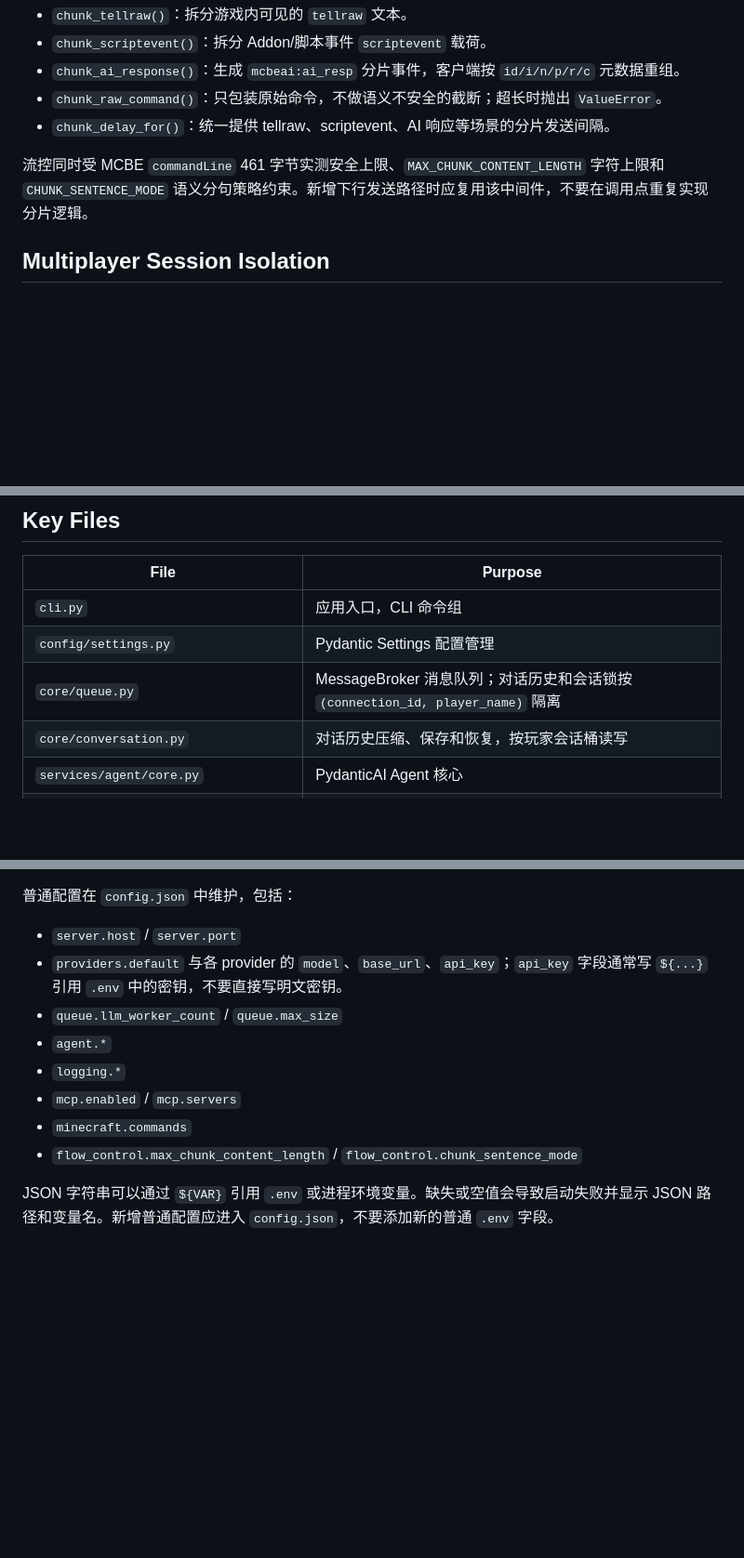
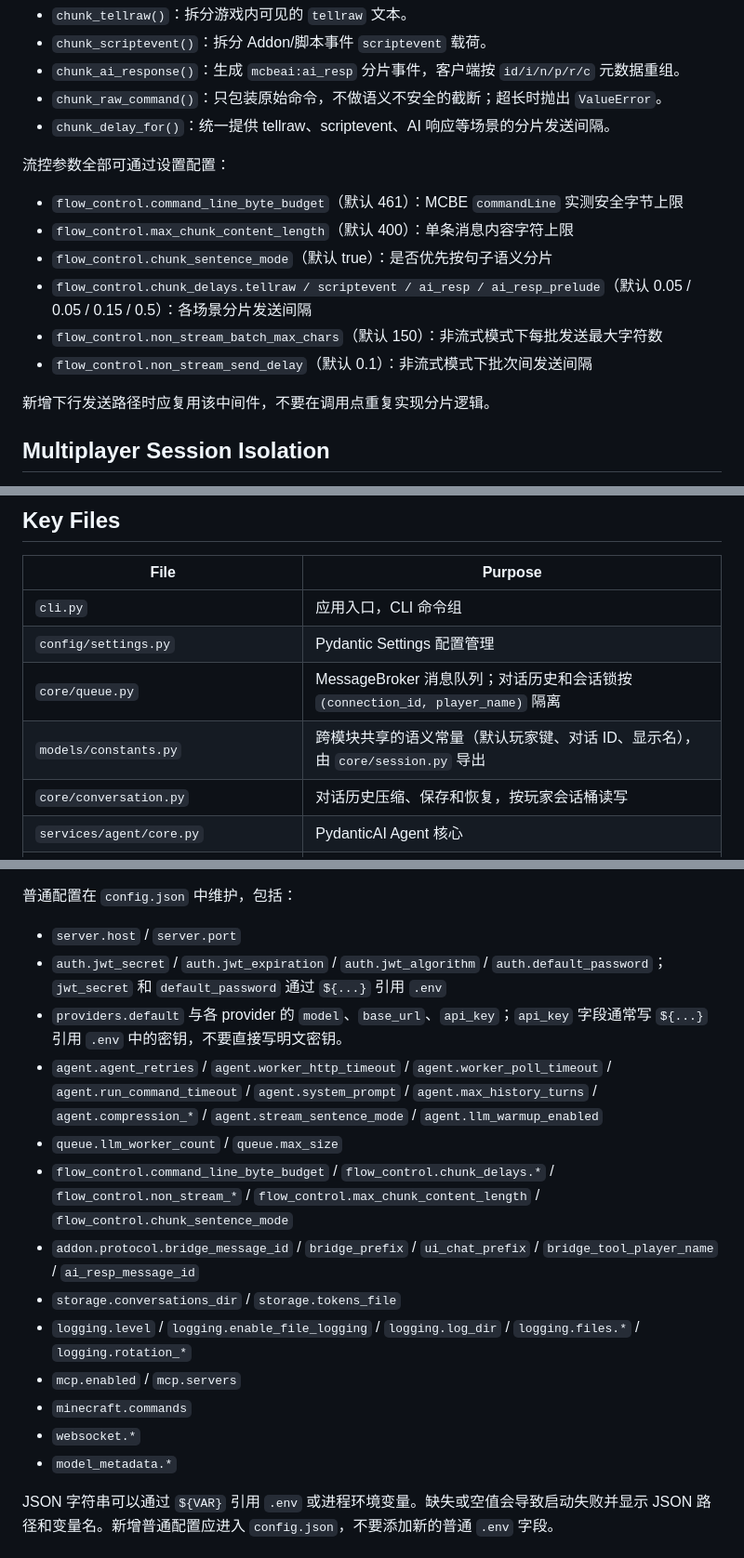
Before and after one commit to rice-awa/MCBE-AI-Agent, a Markdown page: CLAUDE.md, 3 parts joined by grey strips. Shown at 93% size. Rendered like a GitHub page; blank space fills up the shorter version.

Commit message:
docs: 更新配置文档以反映新提取的配置段

```diff
--- a/CLAUDE.md
+++ b/CLAUDE.md
@@ -52,7 +52,16 @@ Minecraft Client ←→ WebSocket Server ←→ Message Broker ←→ Agent Work
 - `chunk_raw_command()`：只包装原始命令，不做语义不安全的截断；超长时抛出 `ValueError`。
 - `chunk_delay_for()`：统一提供 tellraw、scriptevent、AI 响应等场景的分片发送间隔。
 
-流控同时受 MCBE `commandLine` 461 字节实测安全上限、`MAX_CHUNK_CONTENT_LENGTH` 字符上限和 `CHUNK_SENTENCE_MODE` 语义分句策略约束。新增下行发送路径时应复用该中间件，不要在调用点重复实现分片逻辑。
+流控参数全部可通过设置配置：
+
+- `flow_control.command_line_byte_budget`（默认 461）：MCBE `commandLine` 实测安全字节上限
+- `flow_control.max_chunk_content_length`（默认 400）：单条消息内容字符上限
+- `flow_control.chunk_sentence_mode`（默认 true）：是否优先按句子语义分片
+- `flow_control.chunk_delays.tellraw / scriptevent / ai_resp / ai_resp_prelude`（默认 0.05 / 0.05 / 0.15 / 0.5）：各场景分片发送间隔
+- `flow_control.non_stream_batch_max_chars`（默认 150）：非流式模式下每批发送最大字符数
+- `flow_control.non_stream_send_delay`（默认 0.1）：非流式模式下批次间发送间隔
+
+新增下行发送路径时应复用该中间件，不要在调用点重复实现分片逻辑。
 
 ## Multiplayer Session Isolation
 
@@ -84,6 +93,7 @@ MCBE 的 `/wsserver` 在一个世界内通常只有一条 WebSocket 连接，多
 | `cli.py` | 应用入口，CLI 命令组 |
 | `config/settings.py` | Pydantic Settings 配置管理 |
 | `core/queue.py` | MessageBroker 消息队列；对话历史和会话锁按 `(connection_id, player_name)` 隔离 |
+| `models/constants.py` | 跨模块共享的语义常量（默认玩家键、对话 ID、显示名），由 `core/session.py` 导出 |
 | `core/conversation.py` | 对话历史压缩、保存和恢复，按玩家会话桶读写 |
 | `services/agent/core.py` | PydanticAI Agent 核心 |
 | `services/agent/providers.py` | LLM Provider 注册表 |
@@ -127,13 +137,18 @@ MCBE 的 `/wsserver` 在一个世界内通常只有一条 WebSocket 连接，多
 
 普通配置在 `config.json` 中维护，包括：
 - `server.host` / `server.port`
+- `auth.jwt_secret` / `auth.jwt_expiration` / `auth.jwt_algorithm` / `auth.default_password`；`jwt_secret` 和 `default_password` 通过 `${...}` 引用 `.env`
 - `providers.default` 与各 provider 的 `model`、`base_url`、`api_key`；`api_key` 字段通常写 `${...}` 引用 `.env` 中的密钥，不要直接写明文密钥。
+- `agent.agent_retries` / `agent.worker_http_timeout` / `agent.worker_poll_timeout` / `agent.run_command_timeout` / `agent.system_prompt` / `agent.max_history_turns` / `agent.compression_*` / `agent.stream_sentence_mode` / `agent.llm_warmup_enabled`
 - `queue.llm_worker_count` / `queue.max_size`
-- `agent.*`
-- `logging.*`
+- `flow_control.command_line_byte_budget` / `flow_control.chunk_delays.*` / `flow_control.non_stream_*` / `flow_control.max_chunk_content_length` / `flow_control.chunk_sentence_mode`
+- `addon.protocol.bridge_message_id` / `bridge_prefix` / `ui_chat_prefix` / `bridge_tool_player_name` / `ai_resp_message_id`
+- `storage.conversations_dir` / `storage.tokens_file`
+- `logging.level` / `logging.enable_file_logging` / `logging.log_dir` / `logging.files.*` / `logging.rotation_*`
 - `mcp.enabled` / `mcp.servers`
 - `minecraft.commands`
-- `flow_control.max_chunk_content_length` / `flow_control.chunk_sentence_mode`
+- `websocket.*`
+- `model_metadata.*`
 
 JSON 字符串可以通过 `${VAR}` 引用 `.env` 或进程环境变量。缺失或空值会导致启动失败并显示 JSON 路径和变量名。新增普通配置应进入 `config.json`，不要添加新的普通 `.env` 字段。
 
```
